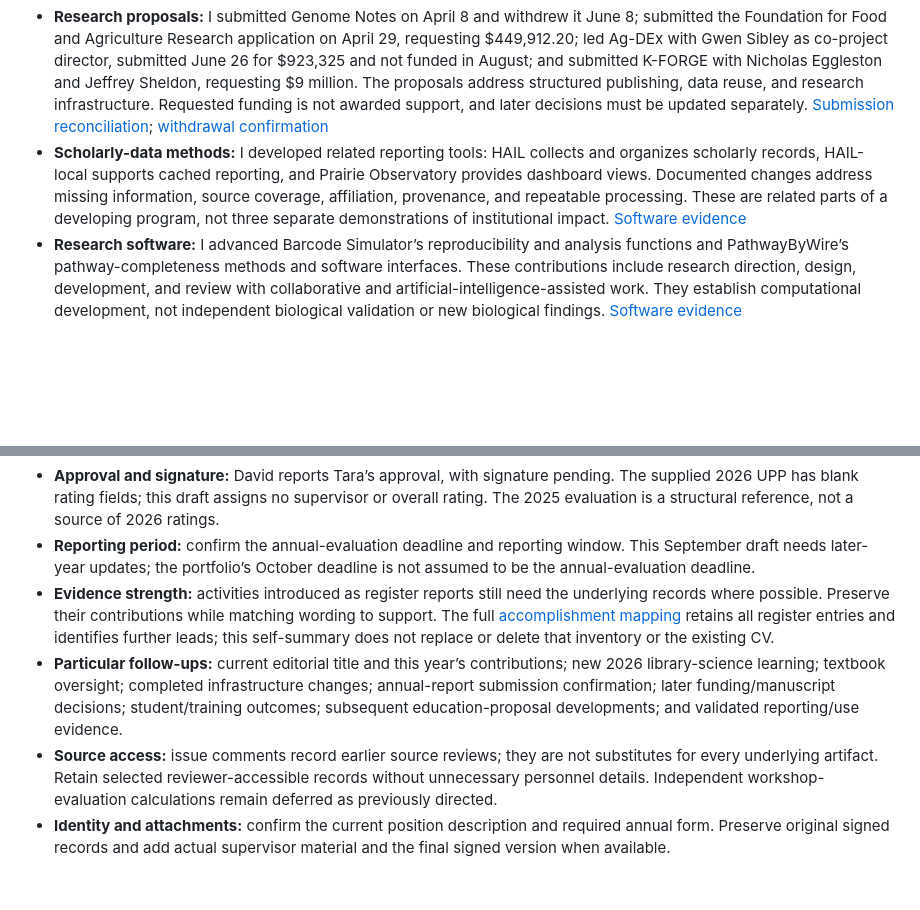
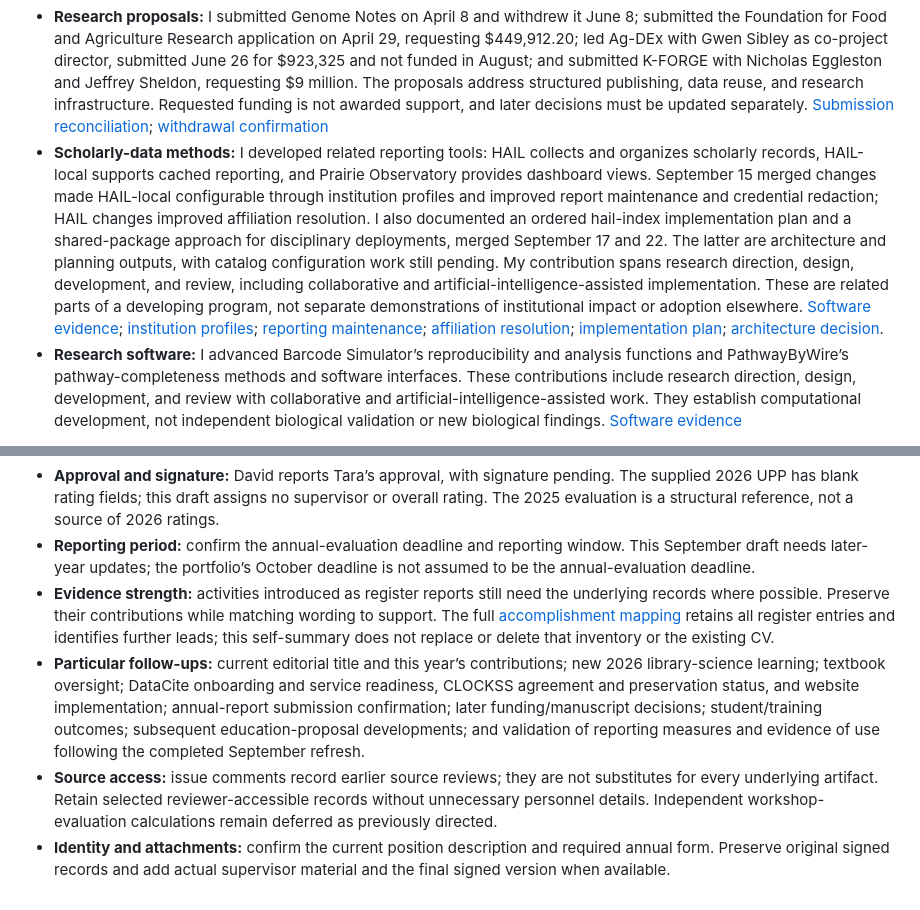
Before and after one commit to molikd/Molik-Tenure-Document, a Markdown page: evaluation/2026-self-evaluation.md, 2 parts joined by grey strips. Drawn GitHub-style; blank space fills up the shorter version.

```diff
--- a/evaluation/2026-self-evaluation.md
+++ b/evaluation/2026-self-evaluation.md
@@ -156,7 +160,7 @@ My research connects questions about discovery, standards, provenance, and reuse
 - **Research coordination:** As an AgBioData co-principal investigator and K-State subcontract principal investigator, I contributed to the hybrid community meeting, budget, and team coordination. The report preview supports those responsibilities. Its submission acknowledgment and independently checked evaluation results remain separate documentation tasks. [Report evidence][attachments]
 - **Research support secured:** I received a $13,417 seed-funding commitment for an artificial-intelligence-ready agricultural research-data platform. Spending coordination is documented; final financial reconciliation, reporting, and platform outcomes still need their own records. [Award evidence][attachments]
 - **Research proposals:** I submitted Genome Notes on April 8 and withdrew it June 8; submitted the Foundation for Food and Agriculture Research application on April 29, requesting $449,912.20; led Ag-DEx with Gwen Sibley as co-project director, submitted June 26 for $923,325 and not funded in August; and submitted K-FORGE with Nicholas Eggleston and Jeffrey Sheldon, requesting $9 million. The proposals address structured publishing, data reuse, and research infrastructure. Requested funding is not awarded support, and later decisions must be updated separately. [Submission reconciliation][attachments]; [withdrawal confirmation][deep-review]
-- **Scholarly-data methods:** I developed related reporting tools: HAIL collects and organizes scholarly records, HAIL-local supports cached reporting, and Prairie Observatory provides dashboard views. Documented changes address missing information, source coverage, affiliation, provenance, and repeatable processing. These are related parts of a developing program, not three separate demonstrations of institutional impact. [Software evidence][software-review]
+- **Scholarly-data methods:** I developed related reporting tools: HAIL collects and organizes scholarly records, HAIL-local supports cached reporting, and Prairie Observatory provides dashboard views. September 15 merged changes made HAIL-local configurable through institution profiles and improved report maintenance and credential redaction; HAIL changes improved affiliation resolution. I also documented an ordered hail-index implementation plan and a shared-package approach for disciplinary deployments, merged September 17 and 22. The latter are architecture and planning outputs, with catalog configuration work still pending. My contribution spans research direction, design, development, and review, including collaborative and artificial-intelligence-assisted implementation. These are related parts of a developing program, not separate demonstrations of institutional impact or adoption elsewhere. [Software evidence][software-review]; [institution profiles][profiles]; [reporting maintenance][maintenance]; [affiliation resolution][affiliation]; [implementation plan][index-plan]; [architecture decision][architecture].
 - **Research software:** I advanced Barcode Simulator’s reproducibility and analysis functions and PathwayByWire’s pathway-completeness methods and software interfaces. These contributions include research direction, design, development, and review with collaborative and artificial-intelligence-assisted work. They establish computational development, not independent biological validation or new biological findings. [Software evidence][software-review]
 
 The next stage is to sharpen the research questions that connect these tools and projects, retain reproducible evidence, and document how findings inform library choices. Institutional reporting can support collection and service decisions, but actual use and decision effects need to be demonstrated rather than inferred from preliminary reports.
@@ -186,7 +190,7 @@ These notes are for drafting and review, not proposed supervisor comments or rat
 - **Approval and signature:** David reports Tara’s approval, with signature pending. The supplied 2026 UPP has blank rating fields; this draft assigns no supervisor or overall rating. The 2025 evaluation is a structural reference, not a source of 2026 ratings.
 - **Reporting period:** confirm the annual-evaluation deadline and reporting window. This September draft needs later-year updates; the portfolio’s October deadline is not assumed to be the annual-evaluation deadline.
 - **Evidence strength:** activities introduced as register reports still need the underlying records where possible. Preserve their contributions while matching wording to support. The full [accomplishment mapping][mapping] retains all register entries and identifies further leads; this self-summary does not replace or delete that inventory or the existing CV.
-- **Particular follow-ups:** current editorial title and this year’s contributions; new 2026 library-science learning; textbook oversight; completed infrastructure changes; annual-report submission confirmation; later funding/manuscript decisions; student/training outcomes; subsequent education-proposal developments; and validated reporting/use evidence.
+- **Particular follow-ups:** current editorial title and this year’s contributions; new 2026 library-science learning; textbook oversight; DataCite onboarding and service readiness, CLOCKSS agreement and preservation status, and website implementation; annual-report submission confirmation; later funding/manuscript decisions; student/training outcomes; subsequent education-proposal developments; and validation of reporting measures and evidence of use following the completed September refresh.
 - **Source access:** issue comments record earlier source reviews; they are not substitutes for every underlying artifact. Retain selected reviewer-accessible records without unnecessary personnel details. Independent workshop-evaluation calculations remain deferred as previously directed.
 - **Identity and attachments:** confirm the current position description and required annual form. Preserve original signed records and add actual supervisor material and the final signed version when available.
 
```
Also changed, not shown: other parts of evaluation/2026-self-evaluation.md (+22 -10 lines).
